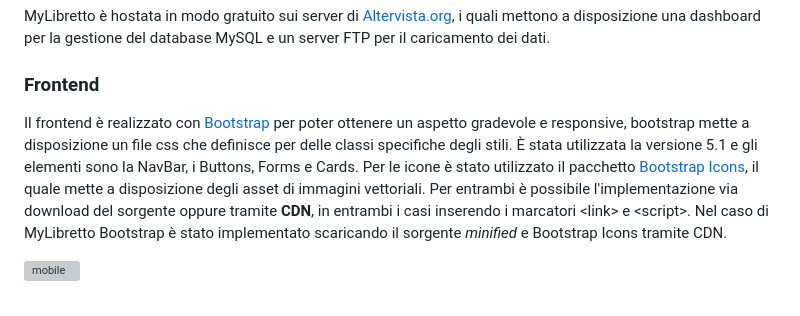
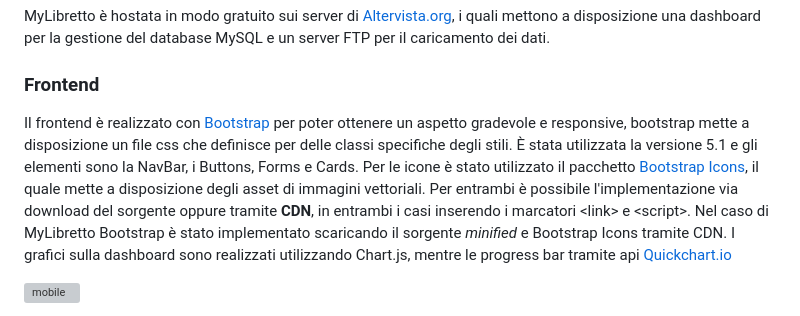
Before and after one commit to dannydenovi/mylibretto, a Markdown page: README.md, the part around the change. GitHub-like rendering; grey boxes are pictures that could not be loaded.

```diff
--- a/README.md
+++ b/README.md
@@ -77,7 +77,7 @@ MyLibretto è hostata in modo gratuito sui server di [Altervista.org](https://al
 
 ### Frontend
 
-Il frontend è realizzato con [Bootstrap](https://getbootstrap.com/) per poter ottenere un aspetto gradevole e responsive, bootstrap mette a disposizione un file css che definisce per delle classi specifiche degli stili. È stata utilizzata la versione 5.1 e gli elementi sono la NavBar, i Buttons, Forms e Cards. Per le icone è stato utilizzato il pacchetto [Bootstrap Icons](https://icons.getbootstrap.com/), il quale mette a disposizione degli asset di immagini vettoriali. Per entrambi è possibile l'implementazione via download del sorgente oppure tramite **CDN**, in entrambi i casi inserendo i marcatori \<link> e \<script>. Nel caso di MyLibretto Bootstrap è stato implementato scaricando il sorgente *minified* e Bootstrap Icons tramite CDN.
+Il frontend è realizzato con [Bootstrap](https://getbootstrap.com/) per poter ottenere un aspetto gradevole e responsive, bootstrap mette a disposizione un file css che definisce per delle classi specifiche degli stili. È stata utilizzata la versione 5.1 e gli elementi sono la NavBar, i Buttons, Forms e Cards. Per le icone è stato utilizzato il pacchetto [Bootstrap Icons](https://icons.getbootstrap.com/), il quale mette a disposizione degli asset di immagini vettoriali. Per entrambi è possibile l'implementazione via download del sorgente oppure tramite **CDN**, in entrambi i casi inserendo i marcatori \<link> e \<script>. Nel caso di MyLibretto Bootstrap è stato implementato scaricando il sorgente *minified* e Bootstrap Icons tramite CDN. I grafici sulla dashboard sono realizzati utilizzando Chart.js, mentre le progress bar tramite api [Quickchart.io](https://quickchart.io)
 
 ![mobile](https://user-images.githubusercontent.com/70696078/210415593-bb6e9612-285f-4f73-889b-0f5c43ef3ba8.png)
 
```
